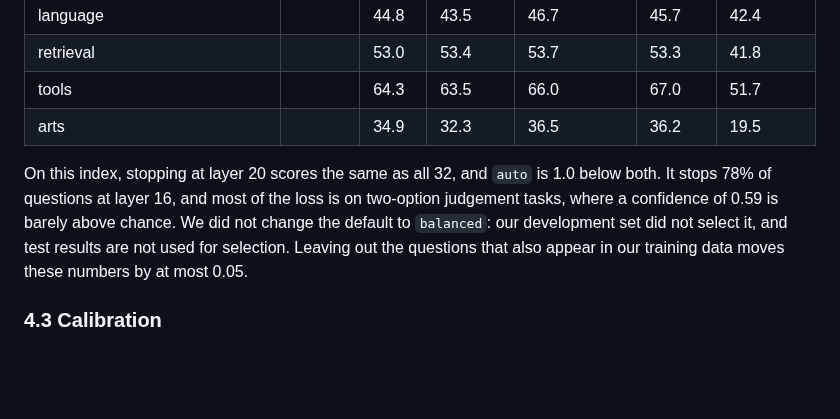
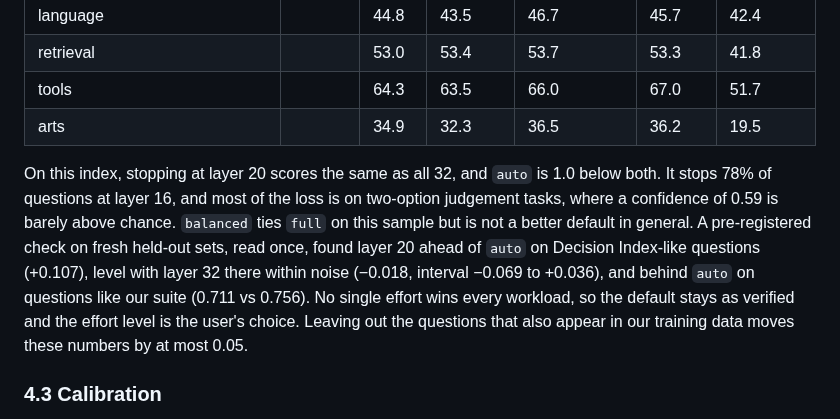
Before and after one commit to Shanghua-Gao/RSI-Jev, a Markdown page: versions/v6.0-vl.md, the part around the change. GitHub-like rendering; blank space fills up the shorter version.

Commit message:
v6.0-VL record: balanced ties full on the DI sample but a fresh pre-registered check did not confirm it as a default; effort stays opt-in
Co-Authored-By: AutoScientists (https://shgao.site)

```diff
--- a/versions/v6.0-vl.md
+++ b/versions/v6.0-vl.md
@@ -117,7 +117,11 @@ A 16k-question stratified sample of the suite (the kit's own sampler, every benc
 | tools | | 64.3 | 63.5 | 66.0 | 67.0 | 51.7 |
 | arts | | 34.9 | 32.3 | 36.5 | 36.2 | 19.5 |
 
-On this index, stopping at layer 20 scores the same as all 32, and `auto` is 1.0 below both. It stops 78% of questions at layer 16, and most of the loss is on two-option judgement tasks, where a confidence of 0.59 is barely above chance. We did not change the default to `balanced`: our development set did not select it, and test results are not used for selection. Leaving out the questions that also appear in our training data moves these numbers by at most 0.05.
+On this index, stopping at layer 20 scores the same as all 32, and `auto` is 1.0 below both. It stops 78% of questions at layer 16, and most of the loss is on two-option judgement tasks, where a confidence of 0.59 is barely above chance. `balanced` ties `full` on this sample but is not a better default in general. A pre-registered check on fresh
+held-out sets, read once, found layer 20 ahead of `auto` on Decision Index-like questions (+0.107), level with
+layer 32 there within noise (−0.018, interval −0.069 to +0.036), and behind `auto` on questions like our suite
+(0.711 vs 0.756). No single effort wins every workload, so the default stays as verified and the effort level is
+the user's choice. Leaving out the questions that also appear in our training data moves these numbers by at most 0.05.
 
 ### 4.3 Calibration
 
```
